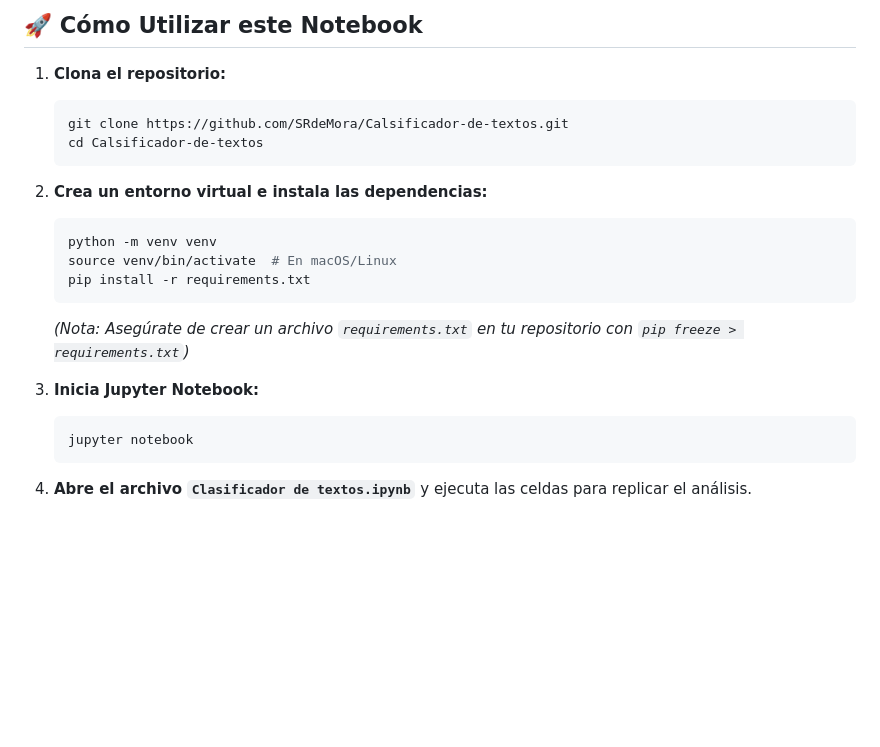
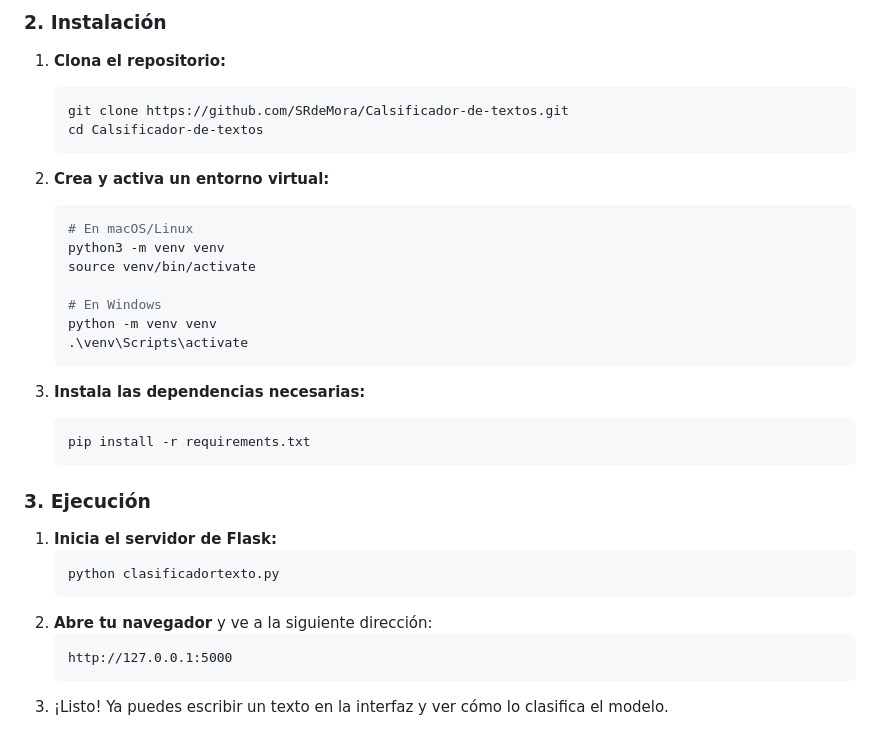
Before and after one commit to SRdeMora/Calsificador-de-textos, a Markdown page: README.md, the part around one of its changes. Rendered like a GitHub page; blank space fills up the shorter version.

````diff
--- a/README.md
+++ b/README.md
@@ -85,23 +53,36 @@ Tras la evaluación, el modelo **Linear Support Vector Classifier (LinearSVC)**
 
-## 🚀 Cómo Utilizar este Notebook
+### 2. Instalación
 
 1.  **Clona el repositorio:**
-    ```sh
+    ```bash
     git clone https://github.com/SRdeMora/Calsificador-de-textos.git
     cd Calsificador-de-textos
     ```
 
-2.  **Crea un entorno virtual e instala las dependencias:**
-    ```sh
+2.  **Crea y activa un entorno virtual:**
+    ```bash
+    # En macOS/Linux
+    python3 -m venv venv
+    source venv/bin/activate
+
+    # En Windows
     python -m venv venv
-    source venv/bin/activate  # En macOS/Linux
+    .\venv\Scripts\activate
+    ```
+
+3.  **Instala las dependencias necesarias:**
+    ```bash
     pip install -r requirements.txt
     ```
-    *(Nota: Asegúrate de crear un archivo `requirements.txt` en tu repositorio con `pip freeze > requirements.txt`)*
 
-3.  **Inicia Jupyter Notebook:**
-    ```sh
-    jupyter notebook
+### 3. Ejecución
+
+1.  **Inicia el servidor de Flask:**
+    ```bash
+    python clasificadortexto.py
     ```
-
-4.  **Abre el archivo `Clasificador de textos.ipynb`** y ejecuta las celdas para replicar el análisis.
+2.  **Abre tu navegador** y ve a la siguiente dirección:
+    ```
+    http://127.0.0.1:5000
+    ```
+3.  ¡Listo! Ya puedes escribir un texto en la interfaz y ver cómo lo clasifica el modelo.
````
Also changed, not shown: other parts of README.md (+23 -55 lines).
